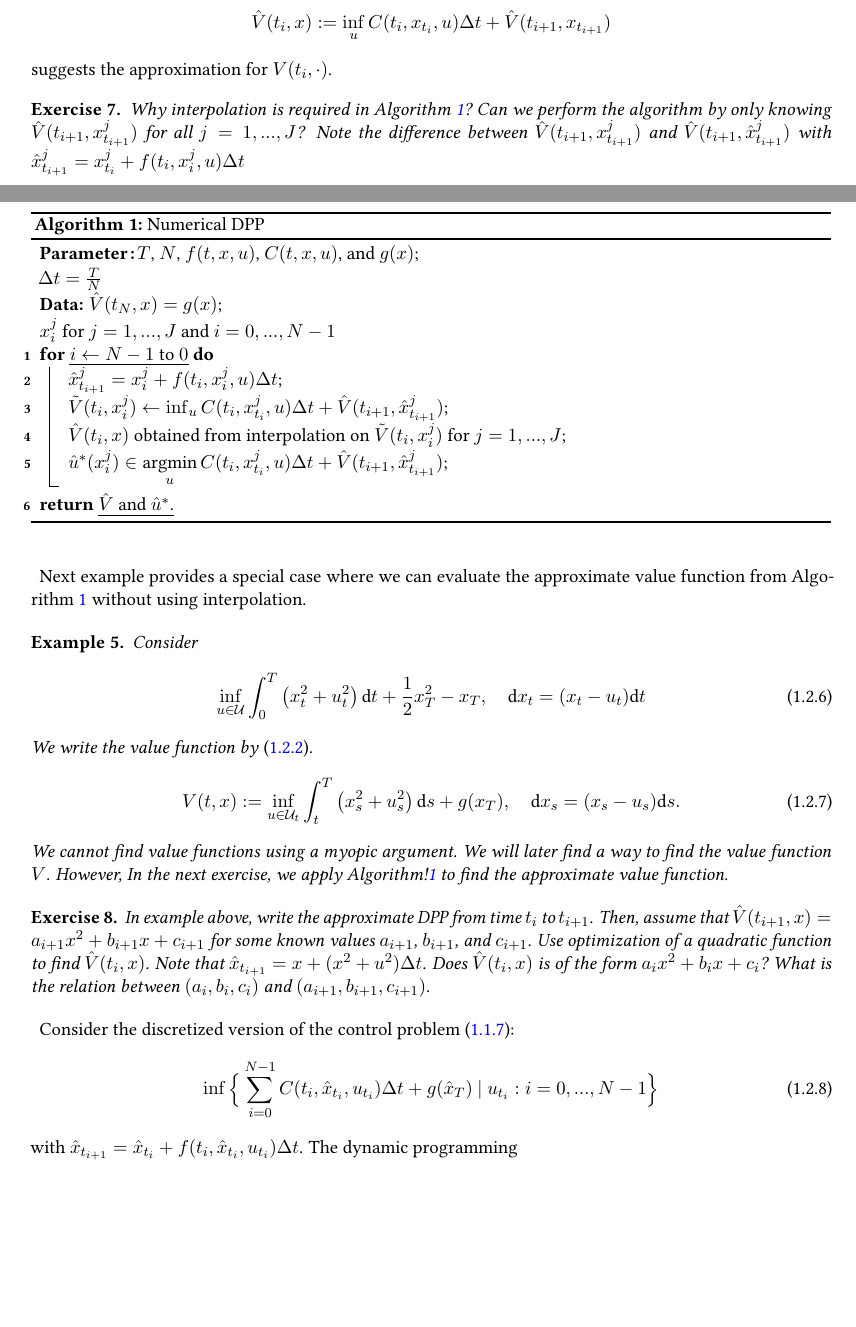
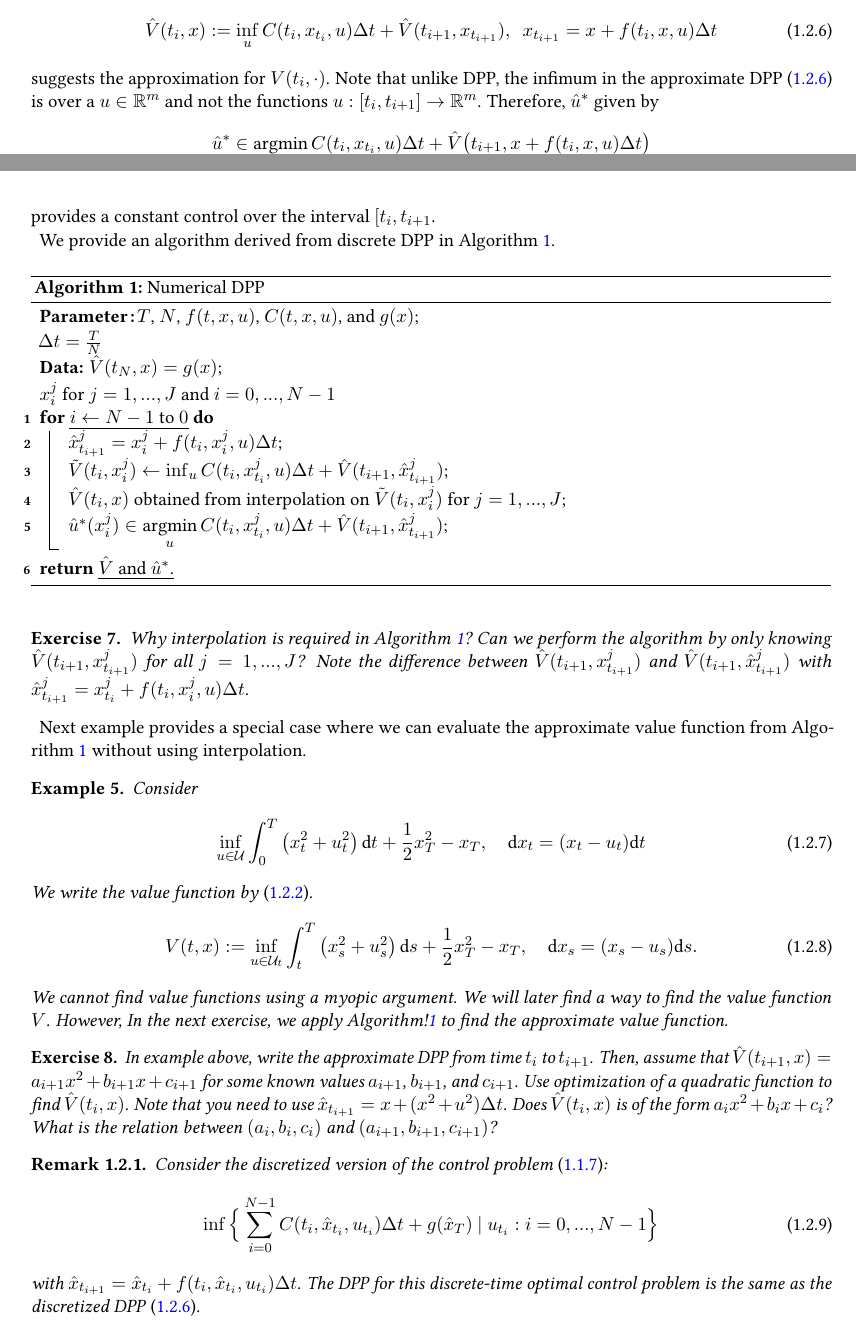
Before and after one commit to arashfahim/Stochastic_Control_FSU, a LaTeX book (Control_lecture_notes/optimal_control.tex): two parts of pages 9 and 10 of 48, joined at a grey line, cut so that both start at the same text, the shorter picture padded with empty space. Compiled offline with pdfLaTeX.

Commit message:
Updates from Overleaf

```diff
--- a/Control_lecture_notes/optimal_control.tex
+++ b/Control_lecture_notes/optimal_control.tex
@@ -303,10 +303,16 @@ We can approximate $\int_{t_i}^{t_{i+1}}C(r,x_r,u_r){{\dr}}\approx C(t_i,x_{t_i}
 \end{equation}
 This suggest to approximate the value function and optimal control for the control problem \eqref{prob:deterministic_control} in Algorithm~\ref{alg:dpp}. Throughout this notes, $\hat{f}$ represents an approximation of function $f$.
 Therefore, if $V(t_{i+1},\cdot)$ is approximated by  $\hat{V}(t_{i+1},\cdot)$, then
+\begin{equation}\label{eqn:approximate_deterministic_dpp}
+    \hat{V}(t_{i},x):=\inf_{u}C(t_{i},x_{t_{i}},u){{\Delta t}}+\hat{V}(t_{i+1},x_{t_{i+1}}),~~x_{t_{i+1}} = x + f(t_i,x,u)\Delta t
+\end{equation}
+suggests the approximation for $V(t_{i},\cdot)$. Note that unlike DPP,  the infimum  in the approximate DPP \eqref{eqn:approximate_deterministic_dpp} is over a $u\in\mathbb{R}^m$ and not the functions $u:[t_i,t_{i+1}]\to\mathbb{R}^m$. Therefore, $\hat{u}^*$ given by
 \[
-\hat{V}(t_{i},x):=\inf_{u}C(t_{i},x_{t_{i}},u){{\Delta t}}+\hat{V}(t_{i+1},x_{t_{i+1}})
+\hat{u}^*\in\mathop{\text{\normalfont argmin}}_{u}C(t_{i},x_{t_{i}},u){{\Delta t}}+\hat{V}\big(t_{i+1},x + f(t_i,x,u)\Delta t\big)
 \]
-suggests the approximation for $V(t_{i},\cdot)$.
+provides a constant control over the interval $[t_i,t_{i+1}$.
+
+We provide an algorithm derived from discrete DPP in Algorithm~\ref{alg:dpp}.
 \begin{algorithm}
         % Algorithm content goes here
         \Parameter{$T$, $N$, $f(t,x,u)$, $C(t,x,u)$, and $g(x)$\;
@@ -334,22 +340,22 @@ Next example provides a special case where we can evaluate the approximate value
 \end{equation}
 We write the value function by \eqref{eqn:value_deterministic}.
 \begin{equation}
-    V(t,x):= \inf_{u\in\mathcal{U}_{t}}\int_t^T\left(x_s^2+u_s^2\right){{\ds}}+g(x_T),~~~~{\dx}_s=(x_s-u_s){{\ds}}.
+    V(t,x):= \inf_{u\in\mathcal{U}_{t}}\int_t^T\left(x_s^2+u_s^2\right){{\ds}}+\frac12x_T^2-x_T,~~~~{\dx}_s=(x_s-u_s){{\ds}}.
 \end{equation}
 We cannot find value functions using a myopic argument. We will later find a way to find the value function $V$. However, In the next exercise, we apply Algorithm!\ref{alg:dpp} to find the approximate value function.
 \end{eg}
 \begin{ex}
-    In example above, write the approximate DPP from time $t_{i}$ to $t_{i+1}$. Then, assume that $\hat{V}(t_{i+1},x)=a_{i+1}x^2+b_{i+1}x+c_{i+1}$ for some known values $a_{i+1}$, $b_{i+1}$, and $c_{i+1}$. Use  optimization of a quadratic function to find $\hat{V}(t_{i},x)$. Note that $\hat{x}_{t_{i+1}}=x+(x^2+u^2)\Delta t$. Does $\hat{V}(t_{i},x)$ is of the form $a_{i}x^2+b_{i}x+c_{i}$? What is the relation between $(a_{i},b_{i},c_{i})$ and $(a_{i+1},b_{i+1},c_{i+1})$.
-\end{ex}
-
-
+    In example above, write the approximate DPP from time $t_{i}$ to $t_{i+1}$. Then, assume that $\hat{V}(t_{i+1},x)=a_{i+1}x^2+b_{i+1}x+c_{i+1}$ for some known values $a_{i+1}$, $b_{i+1}$, and $c_{i+1}$. Use  optimization of a quadratic function to find $\hat{V}(t_{i},x)$. Note that you need to use $\hat{x}_{t_{i+1}}=x+(x^2+u^2)\Delta t$. Does $\hat{V}(t_{i},x)$ is of the form $a_{i}x^2+b_{i}x+c_{i}$? What is the relation between $(a_{i},b_{i},c_{i})$ and $(a_{i+1},b_{i+1},c_{i+1})$?
+\end{ex}
+\begin{rem}
 
 Consider the discretized version of the control problem \eqref{prob:deterministic_control}:
 \begin{equation}
     \label{prob:discrete_deterministic_control}
     \inf\Big\{\sum_{i=0}^{N-1}C(t_i,\hat{x}_{t_i},u_{t_i}){{\Delta t}}+g(\hat{x}_{T})~|~{u_{t_i}:i=0,...,N-1}\Big\}
 \end{equation}
-with $\hat{x}_{t_{i+1}} = \hat{x}_{t_i} + f(t_i,\hat{x}_{t_i},u_{t_i}){\Delta t}$. The dynamic programming
+with $\hat{x}_{t_{i+1}} = \hat{x}_{t_i} + f(t_i,\hat{x}_{t_i},u_{t_i}){\Delta t}$. The DPP for this discrete-time optimal control problem is the same as the discretized DPP \eqref{eqn:approximate_deterministic_dpp}.
+\end{rem}
 %%%%%%%%%%%%%%%%%%%%%%%%%%%%%%%%%%%%%%%%%%%%%%%%%
 \subsubsection{Hamilton-Jacobi equation}
 One of the side-products of DPP is a partial differential equation, \emph{Hamilton-Jacobi equation} or HJ for short, that can be solved via different methods to provide us with the solution of the control problem.
```
Also changed, not shown: Control_lecture_notes/optimal_control.tex (12 more changed lines).
